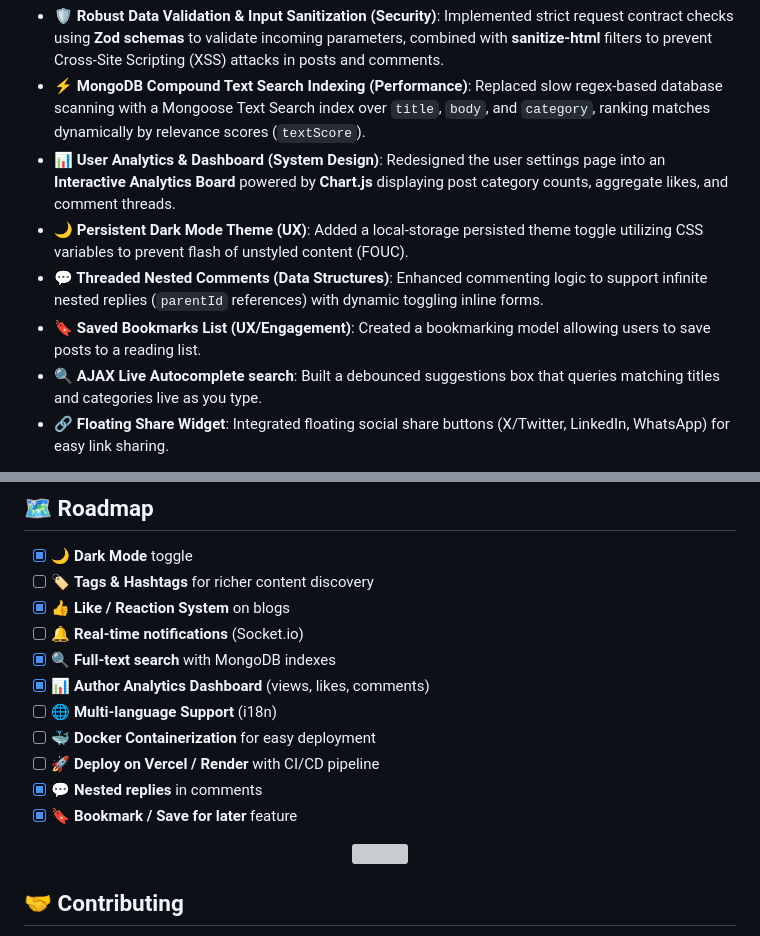
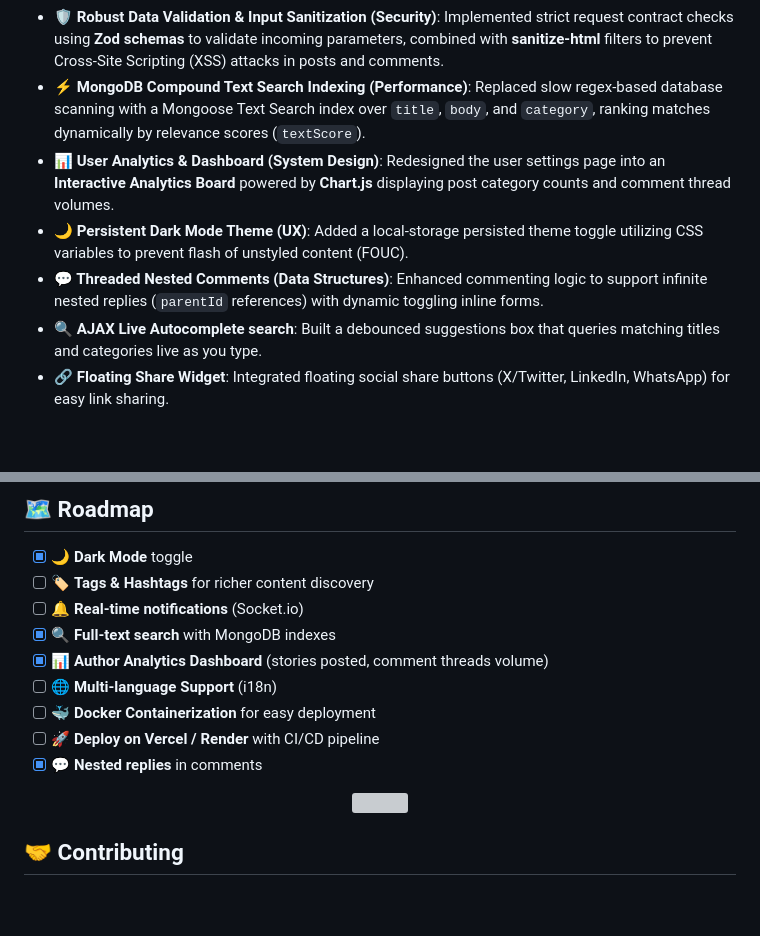
Before and after one commit to ameer2402/BlogSpace, a Markdown page: README.md, 2 parts joined by grey strips. GitHub-like rendering; blank space fills up the shorter version; grey boxes are pictures that could not be loaded.

Commit message:
docs: update README with production features and remove likes/bookmarks references

```diff
--- a/README.md
+++ b/README.md
@@ -134,10 +134,9 @@ The blogging platform has been enhanced with enterprise-level security, query op
 
 *   **🛡️ Robust Data Validation & Input Sanitization (Security)**: Implemented strict request contract checks using **Zod schemas** to validate incoming parameters, combined with **sanitize-html** filters to prevent Cross-Site Scripting (XSS) attacks in posts and comments.
 *   **⚡ MongoDB Compound Text Search Indexing (Performance)**: Replaced slow regex-based database scanning with a Mongoose Text Search index over `title`, `body`, and `category`, ranking matches dynamically by relevance scores (`textScore`).
-*   **📊 User Analytics & Dashboard (System Design)**: Redesigned the user settings page into an **Interactive Analytics Board** powered by **Chart.js** displaying post category counts, aggregate likes, and comment threads.
+*   **📊 User Analytics & Dashboard (System Design)**: Redesigned the user settings page into an **Interactive Analytics Board** powered by **Chart.js** displaying post category counts and comment thread volumes.
 *   **🌙 Persistent Dark Mode Theme (UX)**: Added a local-storage persisted theme toggle utilizing CSS variables to prevent flash of unstyled content (FOUC).
 *   **💬 Threaded Nested Comments (Data Structures)**: Enhanced commenting logic to support infinite nested replies (`parentId` references) with dynamic toggling inline forms.
-*   **🔖 Saved Bookmarks List (UX/Engagement)**: Created a bookmarking model allowing users to save posts to a reading list.
 *   **🔍 AJAX Live Autocomplete search**: Built a debounced suggestions box that queries matching titles and categories live as you type.
 *   **🔗 Floating Share Widget**: Integrated floating social share buttons (X/Twitter, LinkedIn, WhatsApp) for easy link sharing.
 
@@ -408,15 +407,13 @@ npm run dev
 
 - [x] 🌙 **Dark Mode** toggle
 - [ ] 🏷️ **Tags & Hashtags** for richer content discovery
-- [x] 👍 **Like / Reaction System** on blogs
 - [ ] 🔔 **Real-time notifications** (Socket.io)
 - [x] 🔍 **Full-text search** with MongoDB indexes
-- [x] 📊 **Author Analytics Dashboard** (views, likes, comments)
+- [x] 📊 **Author Analytics Dashboard** (stories posted, comment threads volume)
 - [ ] 🌐 **Multi-language Support** (i18n)
 - [ ] 🐳 **Docker Containerization** for easy deployment
 - [ ] 🚀 **Deploy on Vercel / Render** with CI/CD pipeline
 - [x] 💬 **Nested replies** in comments
-- [x] 🔖 **Bookmark / Save for later** feature
 
 <div align="center">
   <img src="https://user-images.githubusercontent.com/74038190/212284100-561aa473-3905-4a80-b561-0d28506553ee.gif" width="100%"/>
```
